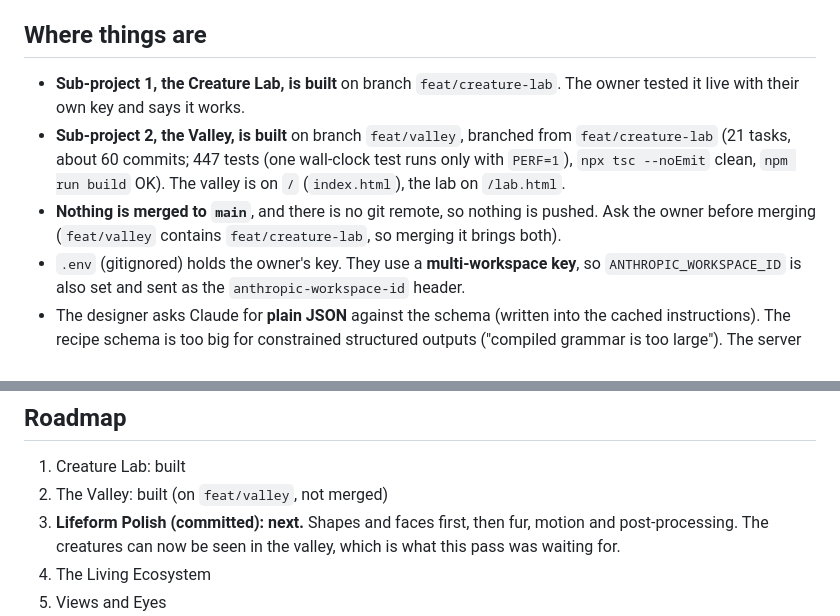
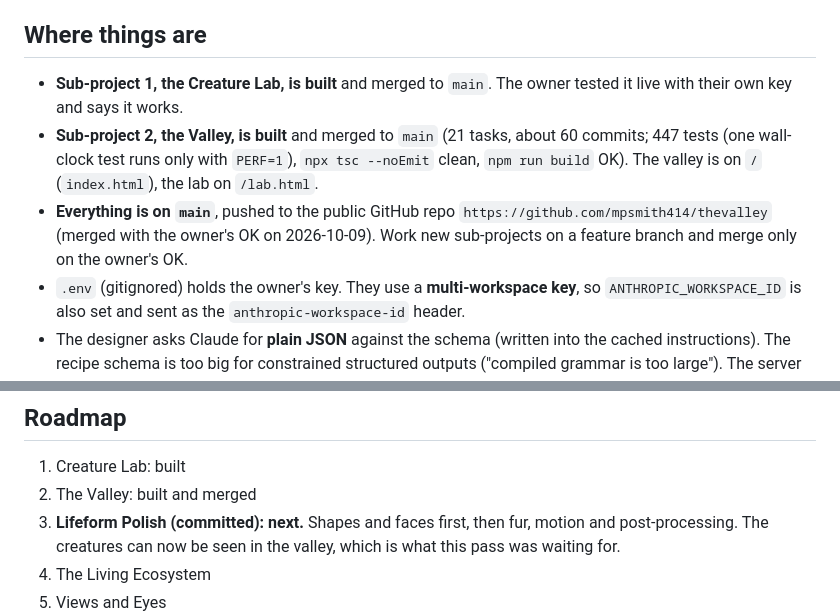
Before and after one commit to mpsmith414/thevalley, a Markdown page: docs/superpowers/HANDOFF.md, 2 parts joined by grey strips. Drawn GitHub-style.

Commit message:
docs: handoff notes the merge and the GitHub remote
Co-Authored-By: Claude Opus 5.5 <noreply@anthropic.com>

```diff
--- a/docs/superpowers/HANDOFF.md
+++ b/docs/superpowers/HANDOFF.md
@@ -14,13 +14,12 @@ A semi-realistic 3D living valley watched like a nature documentary, for the own
 
 ## Where things are
 
-- **Sub-project 1, the Creature Lab, is built** on branch `feat/creature-lab`. The owner tested it live with their own
-  key and says it works.
-- **Sub-project 2, the Valley, is built** on branch `feat/valley`, branched from `feat/creature-lab` (21 tasks, about
-  60 commits; 447 tests (one wall-clock test runs only with `PERF=1`), `npx tsc --noEmit` clean, `npm run build` OK). The valley is on `/` (`index.html`), the lab on
+- **Sub-project 1, the Creature Lab, is built** and merged to `main`. The owner tested it live with their own key and
+  says it works.
+- **Sub-project 2, the Valley, is built** and merged to `main` (21 tasks, about 60 commits; 447 tests (one wall-clock test runs only with `PERF=1`), `npx tsc --noEmit` clean, `npm run build` OK). The valley is on `/` (`index.html`), the lab on
   `/lab.html`.
-- **Nothing is merged to `main`**, and there is no git remote, so nothing is pushed. Ask the owner before merging
-  (`feat/valley` contains `feat/creature-lab`, so merging it brings both).
+- **Everything is on `main`**, pushed to the public GitHub repo `https://github.com/mpsmith414/thevalley`
+  (merged with the owner's OK on 2026-10-09). Work new sub-projects on a feature branch and merge only on the owner's OK.
 - `.env` (gitignored) holds the owner's key. They use a **multi-workspace key**, so `ANTHROPIC_WORKSPACE_ID` is also set and sent as the `anthropic-workspace-id` header.
 - The designer asks Claude for **plain JSON** against the schema (written into the cached instructions). The recipe schema is too big for constrained structured outputs ("compiled grammar is too large"). The server validates leniently, normalises (it infers missing part roles from ids, among other repairs) and retries once.
 - Owner's verdict on the lab: a first pass. **Shapes and faces bother them most.** That is the next sub-project.
@@ -161,7 +160,7 @@ Kept on purpose from the build and the final review: small, none blocks the merg
 ## Roadmap
 
 1. Creature Lab: built
-2. The Valley: built (on `feat/valley`, not merged)
+2. The Valley: built and merged
 3. **Lifeform Polish (committed): next.** Shapes and faces first, then fur, motion and post-processing. The creatures
    can now be seen in the valley, which is what this pass was waiting for.
 4. The Living Ecosystem
```
